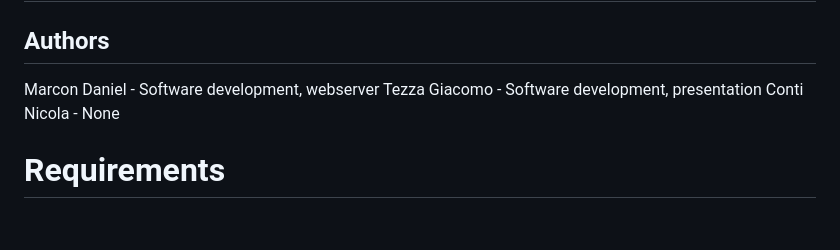
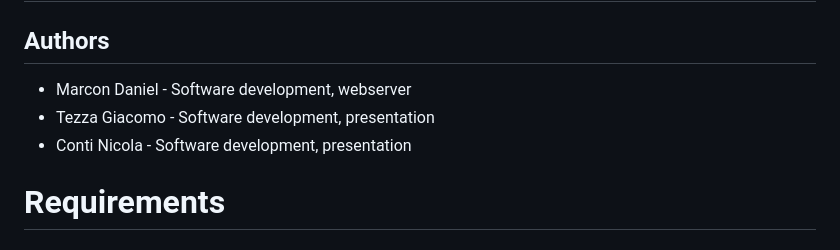
Before and after one commit to GiacomoTezza/IoT_group31, a Markdown page: README.md, the part around the change. Rendered like a GitHub page.

```diff
--- a/README.md
+++ b/README.md
@@ -16,9 +16,9 @@ The following features have been implemented and tested on the board.
 
 ## Authors
 
-Marcon Daniel - Software development, webserver
-Tezza Giacomo - Software development, presentation
-Conti Nicola - None
+- Marcon Daniel - Software development, webserver
+- Tezza Giacomo - Software development, presentation
+- Conti Nicola - Software development, presentation
 
 # Requirements
 
```
